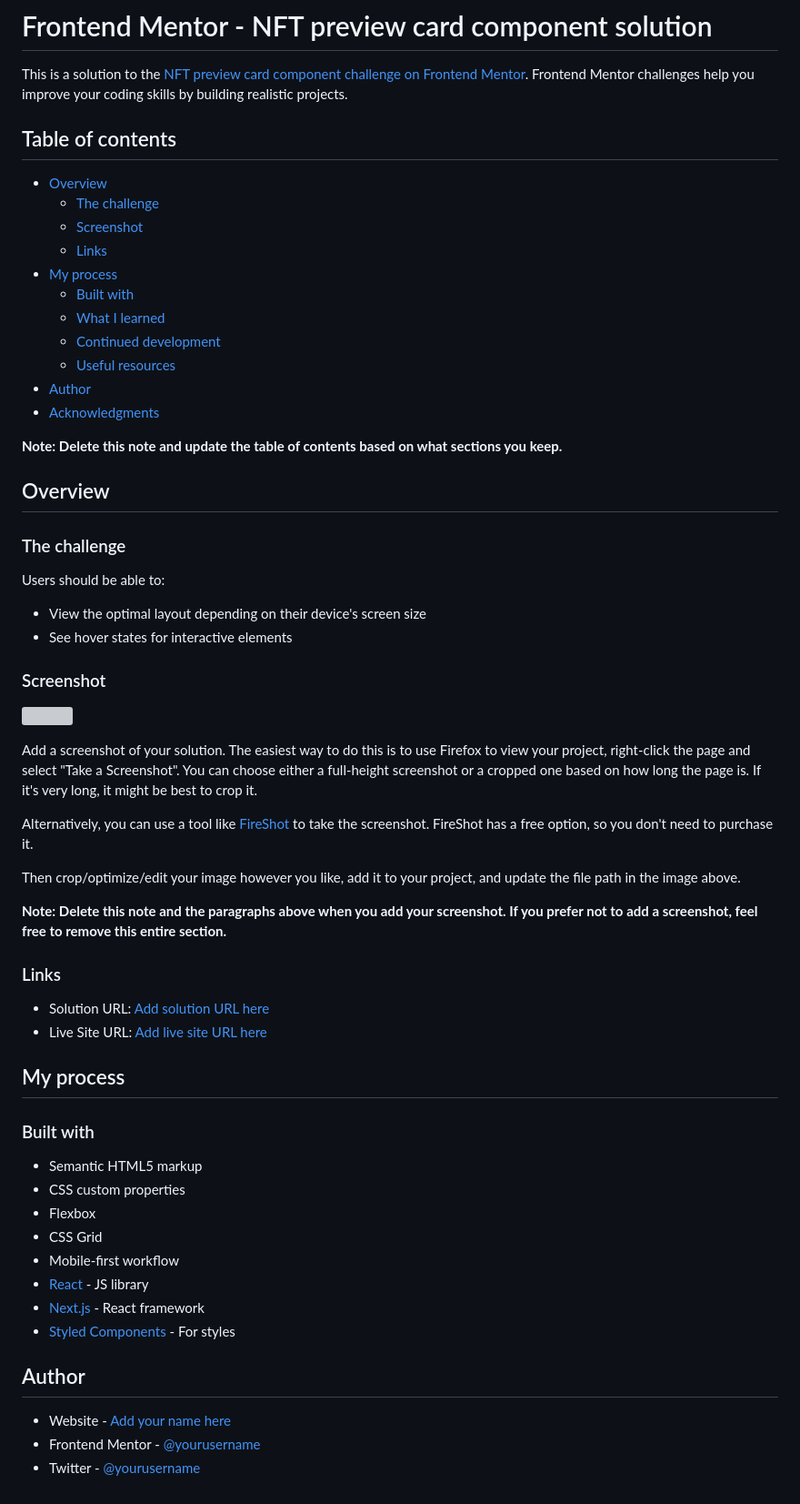
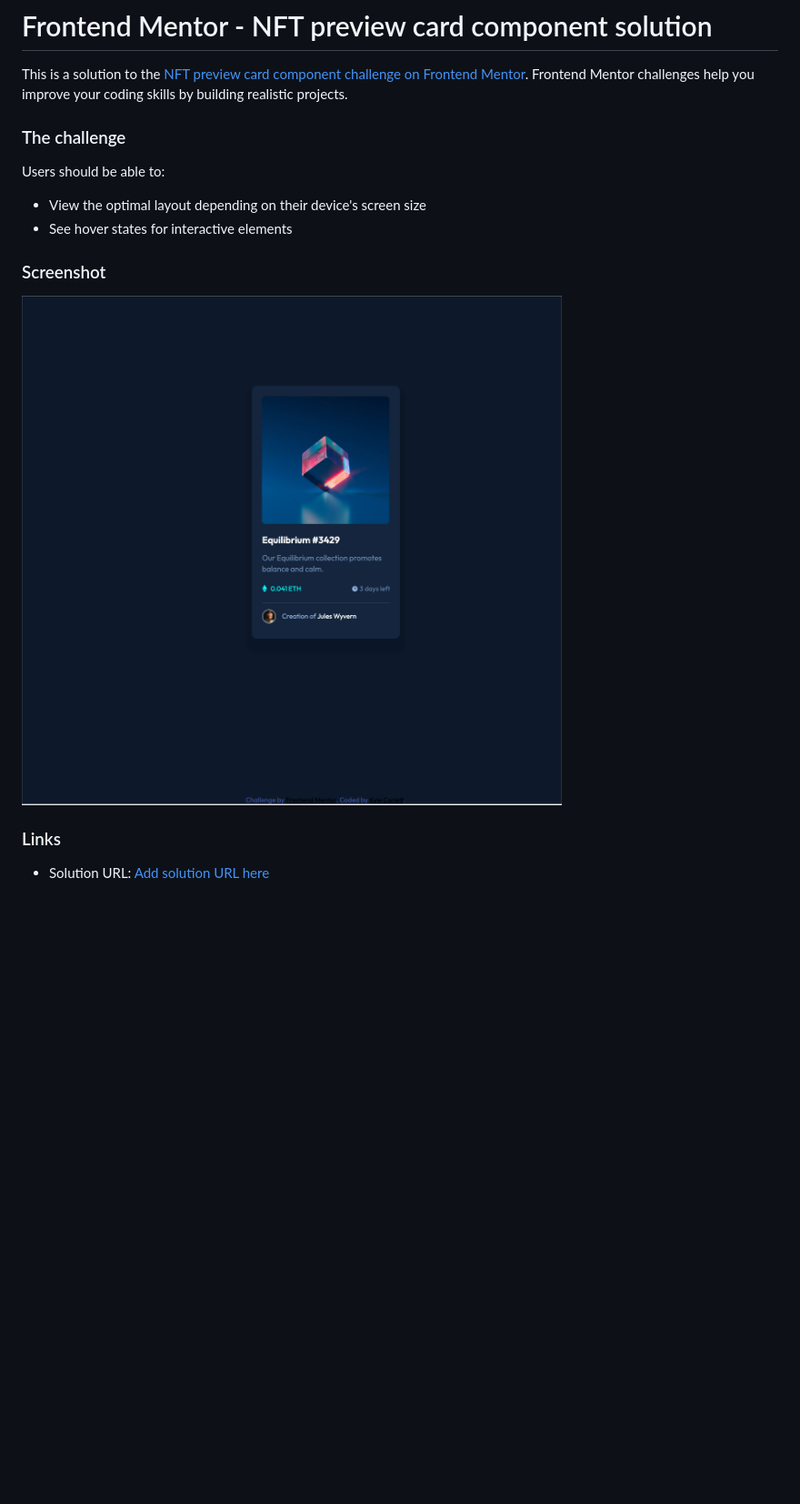
Before and after one commit to KyleCorlett/nft_FrontEndMentor, a Markdown page: README.md, the part around the change. Shown: that part at 91% size. Rendered like a GitHub page; pictures changed too: images/ScreenShot.png (added); blank space fills up the shorter version; grey boxes are pictures that could not be loaded.

```diff
--- a/README.md
+++ b/README.md
@@ -1,24 +1,6 @@
 # Frontend Mentor - NFT preview card component solution
 
 This is a solution to the [NFT preview card component challenge on Frontend Mentor](https://www.frontendmentor.io/challenges/nft-preview-card-component-SbdUL_w0U). Frontend Mentor challenges help you improve your coding skills by building realistic projects.
-
-## Table of contents
-
-- [Overview](#overview)
-  - [The challenge](#the-challenge)
-  - [Screenshot](#screenshot)
-  - [Links](#links)
-- [My process](#my-process)
-  - [Built with](#built-with)
-  - [What I learned](#what-i-learned)
-  - [Continued development](#continued-development)
-  - [Useful resources](#useful-resources)
-- [Author](#author)
-- [Acknowledgments](#acknowledgments)
-
-**Note: Delete this note and update the table of contents based on what sections you keep.**
-
-## Overview
 
 ### The challenge
 
@@ -29,36 +11,8 @@ Users should be able to:
 
 ### Screenshot
 
-![](./screenshot.jpg)
-
-Add a screenshot of your solution. The easiest way to do this is to use Firefox to view your project, right-click the page and select "Take a Screenshot". You can choose either a full-height screenshot or a cropped one based on how long the page is. If it's very long, it might be best to crop it.
-
-Alternatively, you can use a tool like [FireShot](https://getfireshot.com/) to take the screenshot. FireShot has a free option, so you don't need to purchase it.
-
-Then crop/optimize/edit your image however you like, add it to your project, and update the file path in the image above.
-
-**Note: Delete this note and the paragraphs above when you add your screenshot. If you prefer not to add a screenshot, feel free to remove this entire section.**
+![Completed Challenge](/images/ScreenShot.png)
 
 ### Links
 
-- Solution URL: [Add solution URL here](https://your-solution-url.com)
-- Live Site URL: [Add live site URL here](https://your-live-site-url.com)
-
-## My process
-
-### Built with
-
-- Semantic HTML5 markup
-- CSS custom properties
-- Flexbox
-- CSS Grid
-- Mobile-first workflow
-- [React](https://reactjs.org/) - JS library
-- [Next.js](https://nextjs.org/) - React framework
-- [Styled Components](https://styled-components.com/) - For styles
-
-## Author
-
-- Website - [Add your name here](https://www.your-site.com)
-- Frontend Mentor - [@yourusername](https://www.frontendmentor.io/profile/yourusername)
-- Twitter - [@yourusername](https://www.twitter.com/yourusername)
+- Solution URL: [Add solution URL here](https://github.com/KyleCorlett/nft_FrontEndMentor)
```
